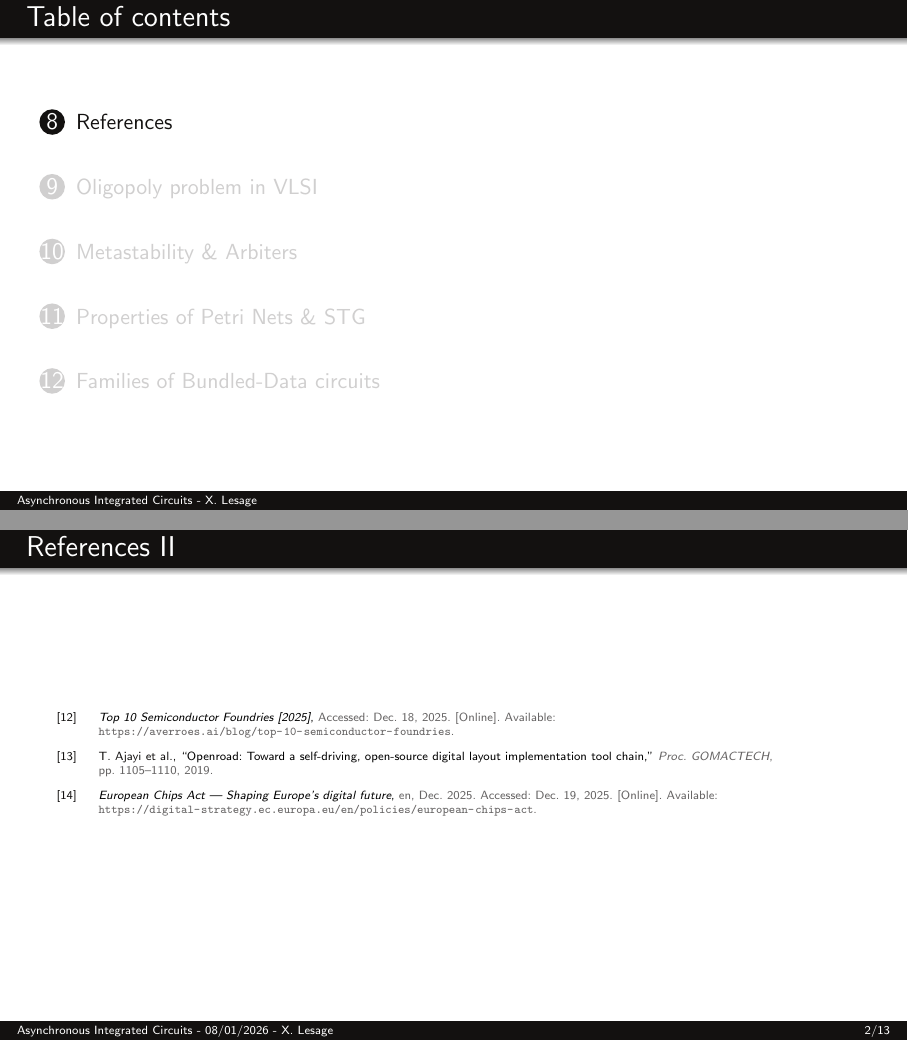
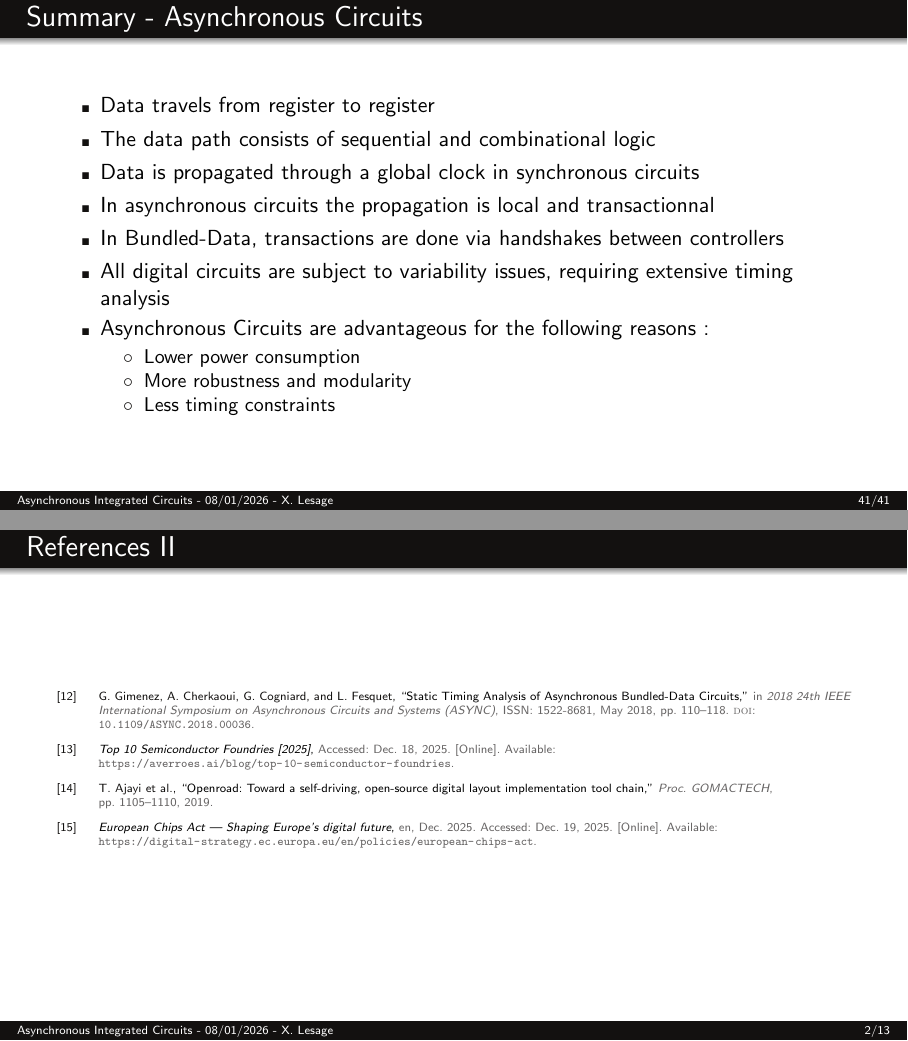
Before and after one commit to AverageSilex/Presentation_Async_IC, LaTeX slides (main.tex, which reads Parts/asynchronous.tex): pages 72 and 74 of 89 before the commit and pages 71 and 74 of 89 after it, joined at a grey line. Compiled offline with pdfLaTeX.

Commit message:
Without Figures

```diff
--- a/Parts/asynchronous.tex
+++ b/Parts/asynchronous.tex
@@ -659,7 +659,22 @@
     \end{columns}
 \end{frame}
 
-\section*{Summary}
+\section*{Summary - \insertpart}
 \begin{frame}{\insertsection}
-
+    % Data path is made out of sequential and combinational logic
+    %
+    \begin{itemize}
+        \item Data travels from register to register
+        \item The data path consists of sequential and combinational logic
+        \item Data is propagated through a global clock in synchronous circuits
+        \item In asynchronous circuits the propagation is local and transactionnal
+        \item In Bundled-Data, transactions are done via handshakes between controllers
+        \item All digital circuits are subject to variability issues, requiring extensive timing analysis
+        \item Asynchronous Circuits are advantageous for the following reasons :
+        \begin{itemize}
+            \item Lower power consumption
+            \item More robustness and modularity
+            \item Less timing constraints
+        \end{itemize}
+    \end{itemize}
 \end{frame}
```
Also changed, not shown: Parts/backup.tex (+1 -0 lines), Parts/integrated.tex (+4 -3 lines), main.pdf.
